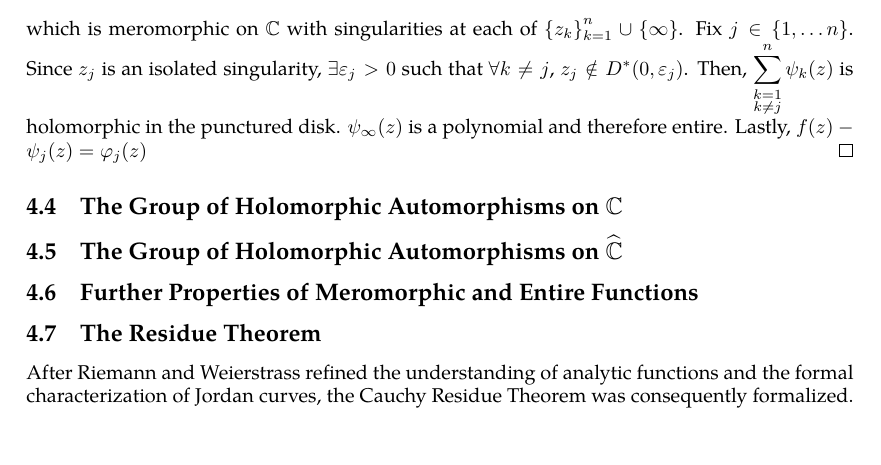
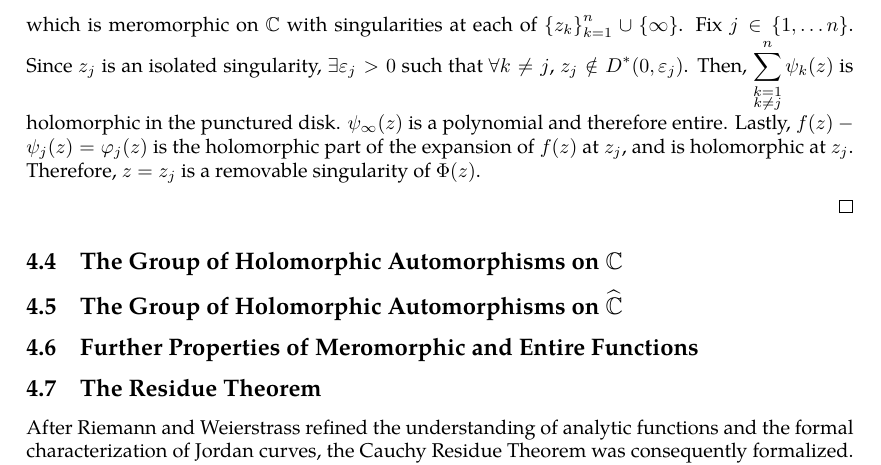
Before and after one commit to slipperking/complex-analysis-latex, a LaTeX document (main.tex): part of page 80 of 82, cut so that both start at the same text, the shorter picture padded with empty space. Compiled offline with pdfLaTeX.

Commit message:
overleaf_to_git (Mon Jun 30 10:46:28 2025 -0700): update main.tex from r16158 to r16162

```diff
--- a/main.tex
+++ b/main.tex
@@ -2010,7 +2010,9 @@ We will then introduce the converse:
 
     We will first prove that \(f\) has finitely many poles in \(\overline{D(0,R)}\). If \(f\) has infinitely many poles in the closed disk, by the Bolzano--Weierstrass Theorem (\autoref{thm:bolzanoweierstrass}), the set \[\cbraces{z\in\overline{D(0,R)}}{\lim_{\zeta\to z} f(\zeta)=\infty}\] has a self-contained accumulation point \(z_0\), which is consequently non-isolated. This contradicts the definition of meromorphy, and we have a contradiction.
 
-    Let \(z_1,\ldots,z_n\) be the isolated poles of \(f\) in \(\overline{D(0,R)}\). \(\forall k\in\qty{1,2,\ldots,n}\), \(f\) has the Laurent expansion at \(z_k\) with a principal part of \[\psi_k(z)=\frac{c_{k,-1}}{z-z_k}+\frac{c_{k,-2}}{\qty(z-z_k)^2}+\cdots+\frac{c_{k,-m_{k}}}{\qty(z-z_k)^{m_k}}.\] Define the auxiliary function \[\Phi(z)=f(z)-\psi_\infty(z)-\sum_{k=1}^n\psi_k(z),\] which is meromorphic on \(\mathbb{C}\) with singularities at each of \(\qty{z_k}_{k=1}^n\cup\qty{\infty}\). Fix \(j\in\cbraces{1,\ldots n}\). Since \(z_j\) is an isolated singularity, \(\exists\varepsilon_j>0\) such that \(\forall k\neq j\), \(z_j\notin D^*\qty(0,\varepsilon_j)\). Then, \(\sum_{\substack{k=1\\k\neq j}}^n \psi_k(z)\) is holomorphic in the punctured disk. \(\psi_\infty(z)\) is a polynomial and therefore entire. Lastly, \(f(z)-\psi_j(z)=\varphi_j(z)\)
+    Let \(z_1,\ldots,z_n\) be the isolated poles of \(f\) in \(\overline{D(0,R)}\). \(\forall k\in\qty{1,2,\ldots,n}\), \(f\) has the Laurent expansion at \(z_k\) with a principal part of \[\psi_k(z)=\frac{c_{k,-1}}{z-z_k}+\frac{c_{k,-2}}{\qty(z-z_k)^2}+\cdots+\frac{c_{k,-m_{k}}}{\qty(z-z_k)^{m_k}}.\] Define the auxiliary function \[\Phi(z)=f(z)-\psi_\infty(z)-\sum_{k=1}^n\psi_k(z),\] which is meromorphic on \(\mathbb{C}\) with singularities at each of \(\qty{z_k}_{k=1}^n\cup\qty{\infty}\). Fix \(j\in\cbraces{1,\ldots n}\). Since \(z_j\) is an isolated singularity, \(\exists\varepsilon_j>0\) such that \(\forall k\neq j\), \(z_j\notin D^*\qty(0,\varepsilon_j)\). Then, \(\sum_{\substack{k=1\\k\neq j}}^n \psi_k(z)\) is holomorphic in the punctured disk. \(\psi_\infty(z)\) is a polynomial and therefore entire. Lastly, \(f(z)-\psi_j(z)=\varphi_j(z)\) is the holomorphic part of the expansion of \(f(z)\) at \(z_j\), and is holomorphic at \(z_j\). Therefore, \(z=z_j\) is a removable singularity of \(\Phi(z)\).
+
+
 \end{proof}
 \subsection{The Group of Holomorphic Automorphisms on \texorpdfstring{\(\mathbb{C}\)}{the complex plane}}
 \subsection{The Group of Holomorphic Automorphisms on \texorpdfstring{\(\riemannsphere\)}{the riemannsphere}}
```
